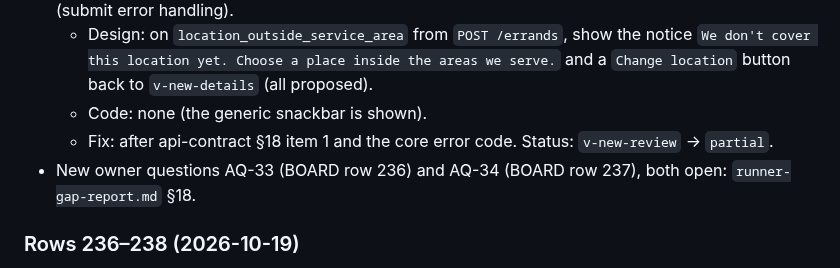
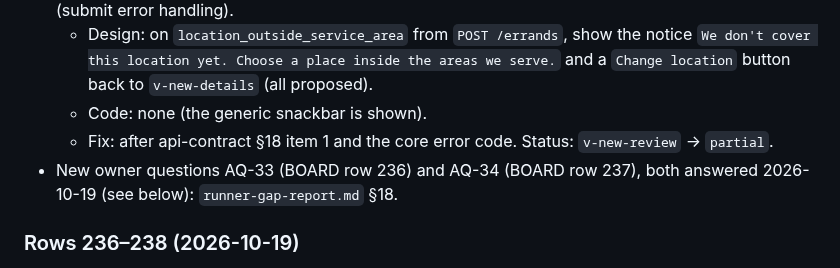
Before and after one commit to sanzio-br/nitume, a Markdown page: docs/audits/customer-gap-report.md, the part around the change. GitHub-like rendering.

```diff
--- a/docs/audits/customer-gap-report.md
+++ b/docs/audits/customer-gap-report.md
@@ -906,7 +906,7 @@ Spec-only update; no screen re-audited.
   - Design: on `location_outside_service_area` from `POST /errands`, show the notice `We don't cover this location yet. Choose a place inside the areas we serve.` and a `Change location` button back to `v-new-details` (all proposed).
   - Code: none (the generic snackbar is shown).
   - Fix: after api-contract §18 item 1 and the core error code. Status: `v-new-review` → `partial`.
-- New owner questions AQ-33 (BOARD row 236) and AQ-34 (BOARD row 237), both open: `runner-gap-report.md` §18.
+- New owner questions AQ-33 (BOARD row 236) and AQ-34 (BOARD row 237), both answered 2026-10-19 (see below): `runner-gap-report.md` §18.
 
 ### Rows 236–238 (2026-10-19)
 - C-14-2 (**minor**), `apps/customer_app/lib/src/screens/checkout/awaiting_quote_screen.dart`.
```
Also changed, not shown: docs/audits/admin-gap-report.md (+1 -1 lines), docs/audits/runner-gap-report.md (+3 -3 lines).
